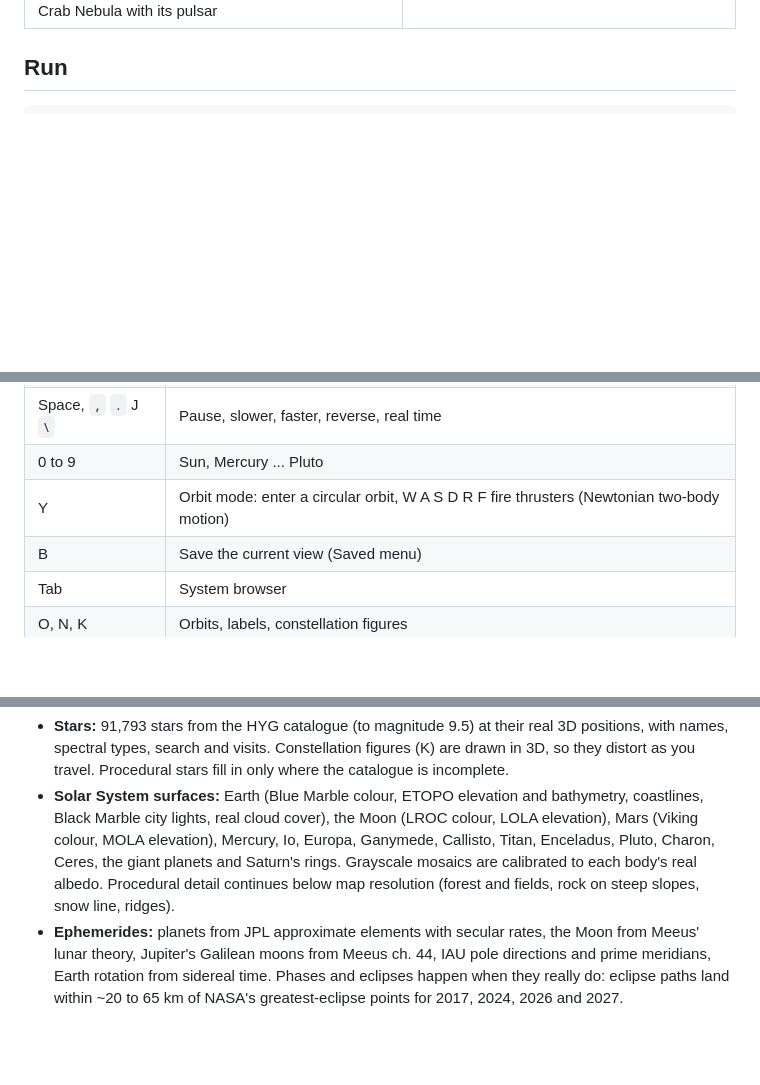
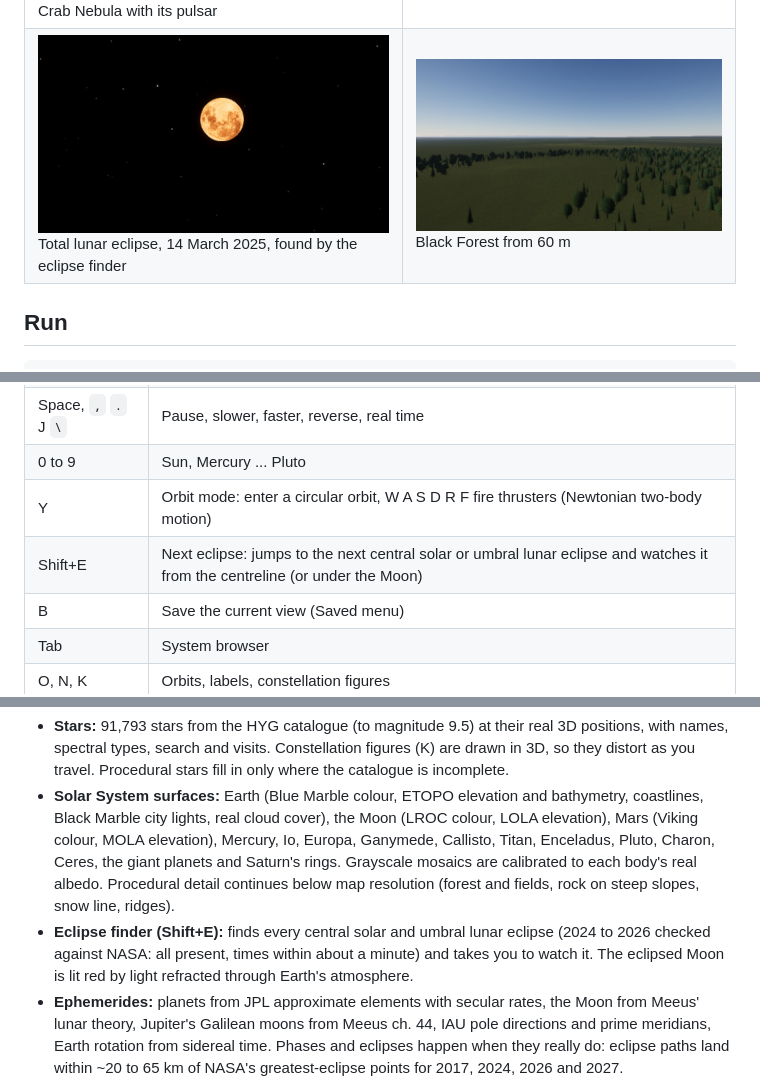
Before and after one commit to MatthewJBarnett/cosmos, a Markdown page: README.md, 3 parts joined by grey strips. GitHub-like rendering; pictures changed too: docs/blood_moon.jpg (added); blank space fills up the shorter version.

```diff
--- a/README.md
+++ b/README.md
@@ -25,6 +25,7 @@ Unedited frames from the app, rendered headless on a machine without a GPU (soft
 | ![Io shadow](docs/io_shadow.jpg) Io's shadow on Jupiter, 20 October 2026 | ![Winter](docs/winter.jpg) Europe in January |
 | ![Halley](docs/halley.jpg) Halley's Comet, February 1986: dust and ion tails | ![Alps at dusk](docs/alps_dusk.jpg) Dusk over the Alps |
 | ![Crab Nebula](docs/crab.jpg) Crab Nebula with its pulsar | ![Ocean](docs/ocean.jpg) Open ocean in the late afternoon |
+| ![Blood moon](docs/blood_moon.jpg) Total lunar eclipse, 14 March 2025, found by the eclipse finder | ![Forest](docs/forest.jpg) Black Forest from 60 m |
 
 ## Run
 
@@ -52,6 +53,7 @@ Start somewhere else with `?goto=Saturn&date=2017-06-01` (any name the search bo
 | Space, `,` `.` J `\` | Pause, slower, faster, reverse, real time |
 | 0 to 9 | Sun, Mercury ... Pluto |
 | Y | Orbit mode: enter a circular orbit, W A S D R F fire thrusters (Newtonian two-body motion) |
+| Shift+E | Next eclipse: jumps to the next central solar or umbral lunar eclipse and watches it from the centreline (or under the Moon) |
 | B | Save the current view (Saved menu) |
 | Tab | System browser |
 | O, N, K | Orbits, labels, constellation figures |
@@ -76,6 +78,9 @@ an Earth-like planet with life, a ringed planet, a giant star or another galaxy.
   Io, Europa, Ganymede, Callisto, Titan, Enceladus, Pluto, Charon, Ceres, the giant planets and Saturn's rings.
   Grayscale mosaics are calibrated to each body's real albedo. Procedural detail continues below map resolution
   (forest and fields, rock on steep slopes, snow line, ridges).
+- **Eclipse finder (Shift+E):** finds every central solar and umbral lunar eclipse (2024 to 2026 checked against NASA:
+  all present, times within about a minute) and takes you to watch it. The eclipsed Moon is lit red by light refracted
+  through Earth's atmosphere.
 - **Ephemerides:** planets from JPL approximate elements with secular rates, the Moon from Meeus' lunar theory,
   Jupiter's Galilean moons from Meeus ch. 44, IAU pole directions and prime meridians, Earth rotation from sidereal
   time. Phases and eclipses happen when they really do: eclipse paths land within ~20 to 65 km of NASA's
```
Also changed, not shown: 5 other files.
